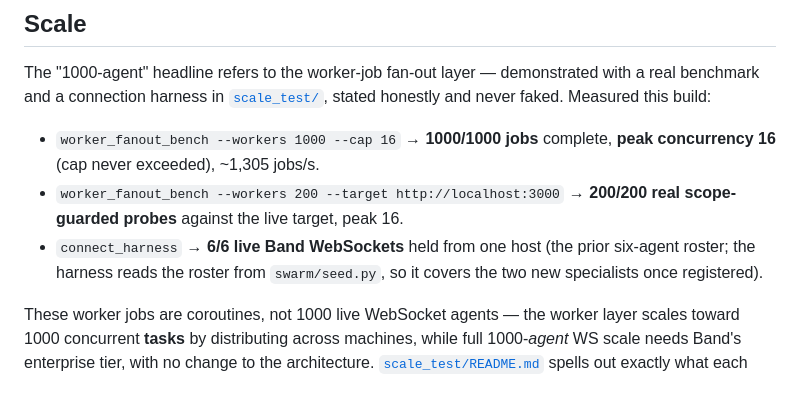
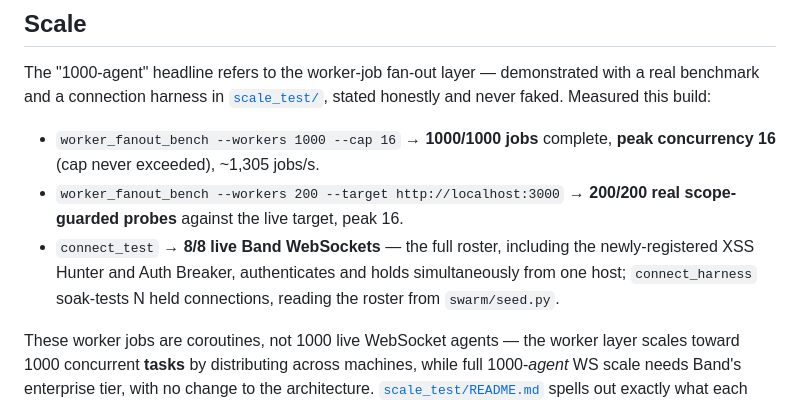
Before and after one commit to AugieBarr/Leash-AB-JL, a Markdown page: README.md, the part around the change. Rendered like a GitHub page.

Commit message:
agent: edit README.md

```diff
--- a/README.md
+++ b/README.md
@@ -131,7 +131,7 @@ The "1000-agent" headline refers to the worker-job fan-out layer — demonstrate
 
 - `worker_fanout_bench --workers 1000 --cap 16` → **1000/1000 jobs** complete, **peak concurrency 16** (cap never exceeded), ~1,305 jobs/s.
 - `worker_fanout_bench --workers 200 --target http://localhost:3000` → **200/200 real scope-guarded probes** against the live target, peak 16.
-- `connect_harness` → **6/6 live Band WebSockets** held from one host (the prior six-agent roster; the harness reads the roster from `swarm/seed.py`, so it covers the two new specialists once registered).
+- `connect_test` → **8/8 live Band WebSockets** — the full roster, including the newly-registered XSS Hunter and Auth Breaker, authenticates and holds simultaneously from one host; `connect_harness` soak-tests N held connections, reading the roster from `swarm/seed.py`.
 
 These worker jobs are coroutines, not 1000 live WebSocket agents — the worker layer scales toward 1000 concurrent **tasks** by distributing across machines, while full 1000-*agent* WS scale needs Band's enterprise tier, with no change to the architecture. [`scale_test/README.md`](scale_test/README.md) spells out exactly what each number proves and does not prove.
 
```
